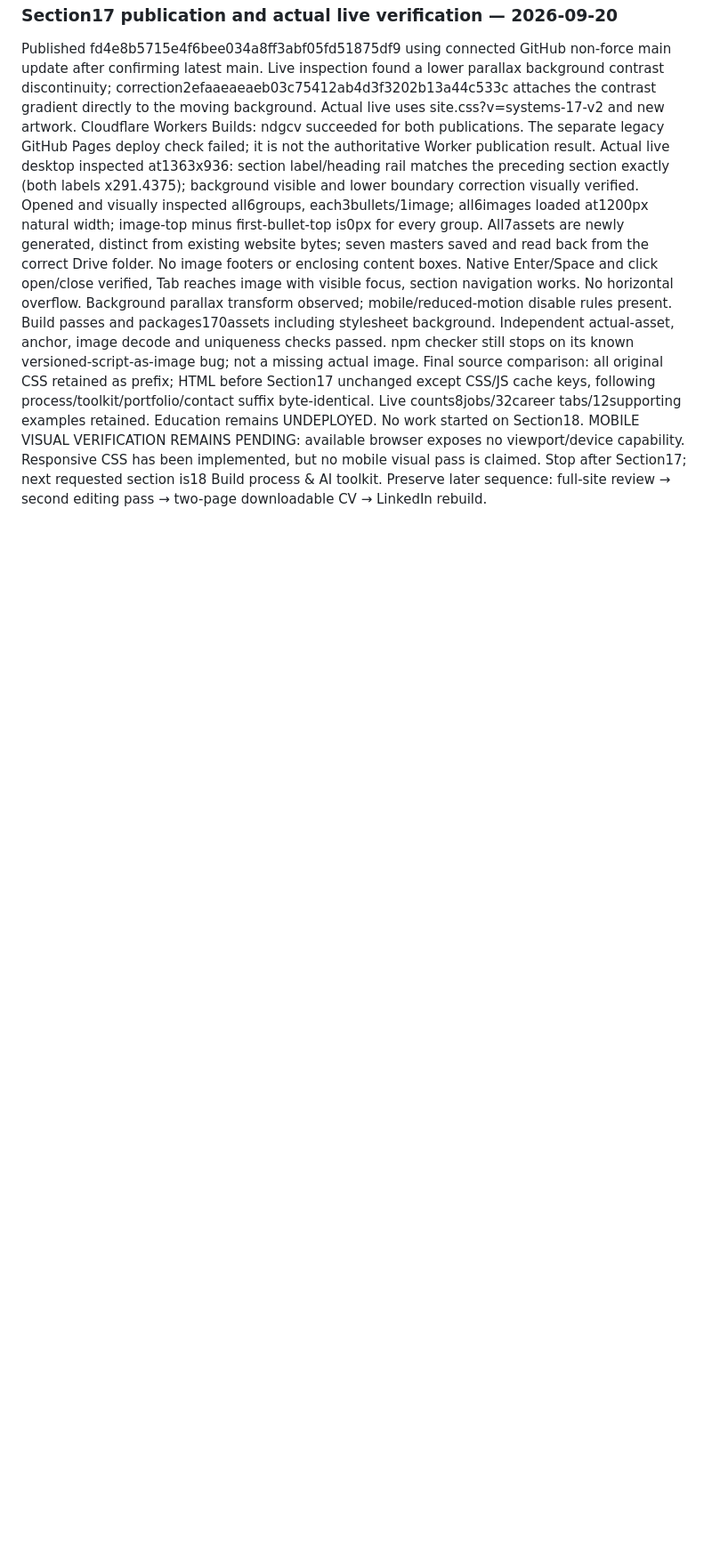
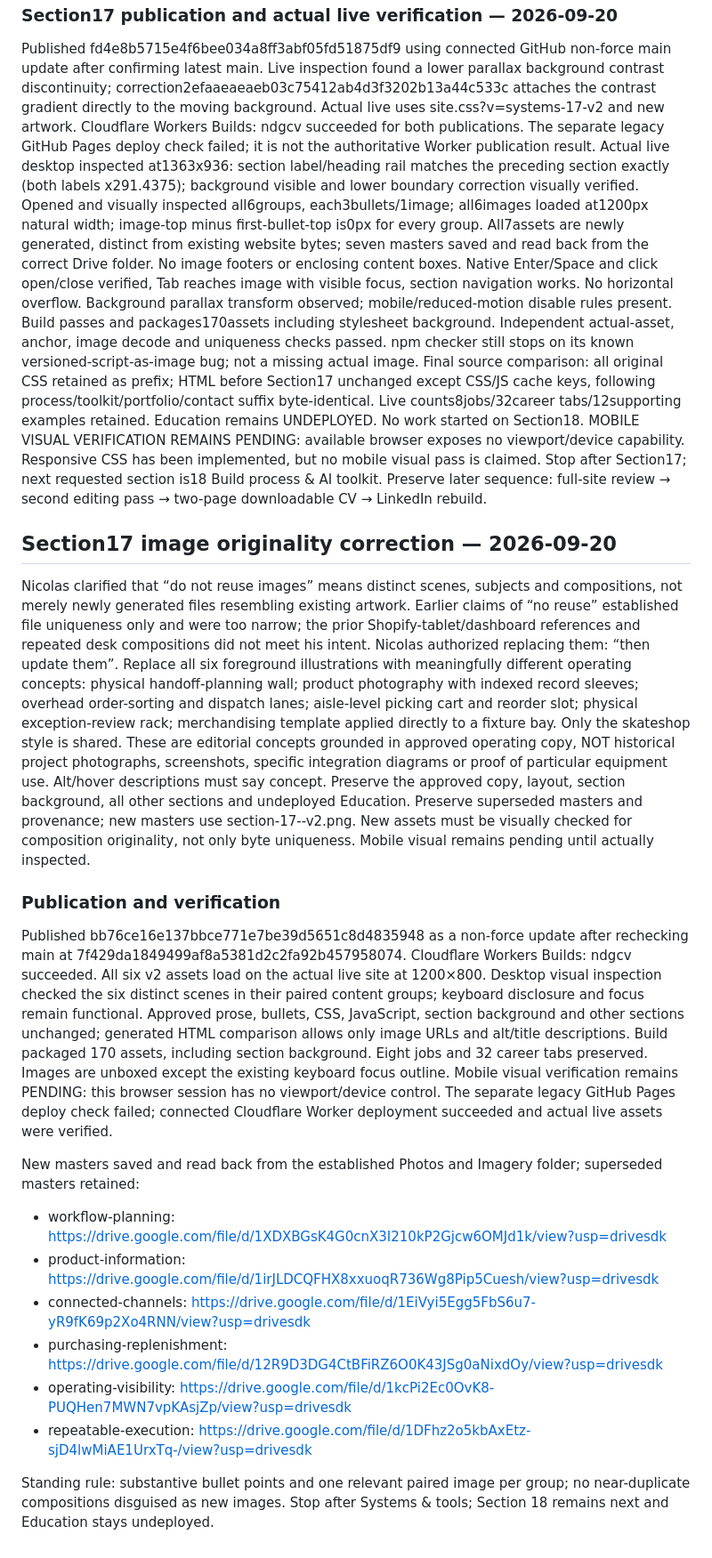
Before and after one commit to ng549/ndgcv, a Markdown page: CV-CANONICAL.md, the part around the change. Shown at 89% size. Rendered like a GitHub page; blank space fills up the shorter version.

Commit message:
Record Section 17 distinct imagery correction and live verification

```diff
--- a/CV-CANONICAL.md
+++ b/CV-CANONICAL.md
@@ -778,3 +778,24 @@ Published fd4e8b5715e4f6bee034a8ff3abf05fd51875df9 using connected GitHub non-fo
 Actual live desktop inspected at1363x936: section label/heading rail matches the preceding section exactly (both labels x291.4375); background visible and lower boundary correction visually verified. Opened and visually inspected all6groups, each3bullets/1image; all6images loaded at1200px natural width; image-top minus first-bullet-top is0px for every group. All7assets are newly generated, distinct from existing website bytes; seven masters saved and read back from the correct Drive folder. No image footers or enclosing content boxes. Native Enter/Space and click open/close verified, Tab reaches image with visible focus, section navigation works. No horizontal overflow. Background parallax transform observed; mobile/reduced-motion disable rules present.
 Build passes and packages170assets including stylesheet background. Independent actual-asset, anchor, image decode and uniqueness checks passed. npm checker still stops on its known versioned-script-as-image bug; not a missing actual image. Final source comparison: all original CSS retained as prefix; HTML before Section17 unchanged except CSS/JS cache keys, following process/toolkit/portfolio/contact suffix byte-identical. Live counts8jobs/32career tabs/12supporting examples retained. Education remains UNDEPLOYED. No work started on Section18.
 MOBILE VISUAL VERIFICATION REMAINS PENDING: available browser exposes no viewport/device capability. Responsive CSS has been implemented, but no mobile visual pass is claimed. Stop after Section17; next requested section is18 Build process & AI toolkit. Preserve later sequence: full-site review → second editing pass → two-page downloadable CV → LinkedIn rebuild.
+
+
+
+
+## Section17 image originality correction — 2026-09-20
+Nicolas clarified that “do not reuse images” means distinct scenes, subjects and compositions, not merely newly generated files resembling existing artwork. Earlier claims of “no reuse” established file uniqueness only and were too narrow; the prior Shopify-tablet/dashboard references and repeated desk compositions did not meet his intent. Nicolas authorized replacing them: “then update them”.
+Replace all six foreground illustrations with meaningfully different operating concepts: physical handoff-planning wall; product photography with indexed record sleeves; overhead order-sorting and dispatch lanes; aisle-level picking cart and reorder slot; physical exception-review rack; merchandising template applied directly to a fixture bay. Only the skateshop style is shared. These are editorial concepts grounded in approved operating copy, NOT historical project photographs, screenshots, specific integration diagrams or proof of particular equipment use. Alt/hover descriptions must say concept. Preserve the approved copy, layout, section background, all other sections and undeployed Education. Preserve superseded masters and provenance; new masters use section-17-<subject>-v2.png. New assets must be visually checked for composition originality, not only byte uniqueness. Mobile visual remains pending until actually inspected.
+
+
+### Publication and verification
+Published bb76ce16e137bbce771e7be39d5651c8d4835948 as a non-force update after rechecking main at 7f429da1849499af8a5381d2c2fa92b457958074. Cloudflare Workers Builds: ndgcv succeeded. All six v2 assets load on the actual live site at 1200×800. Desktop visual inspection checked the six distinct scenes in their paired content groups; keyboard disclosure and focus remain functional. Approved prose, bullets, CSS, JavaScript, section background and other sections unchanged; generated HTML comparison allows only image URLs and alt/title descriptions. Build packaged 170 assets, including section background. Eight jobs and 32 career tabs preserved. Images are unboxed except the existing keyboard focus outline. Mobile visual verification remains PENDING: this browser session has no viewport/device control. The separate legacy GitHub Pages deploy check failed; connected Cloudflare Worker deployment succeeded and actual live assets were verified.
+
+New masters saved and read back from the established Photos and Imagery folder; superseded masters retained:
+- workflow-planning: https://drive.google.com/file/d/1XDXBGsK4G0cnX3I210kP2Gjcw6OMJd1k/view?usp=drivesdk
+- product-information: https://drive.google.com/file/d/1irJLDCQFHX8xxuoqR736Wg8Pip5Cuesh/view?usp=drivesdk
+- connected-channels: https://drive.google.com/file/d/1EiVyi5Egg5FbS6u7-yR9fK69p2Xo4RNN/view?usp=drivesdk
+- purchasing-replenishment: https://drive.google.com/file/d/12R9D3DG4CtBFiRZ6O0K43JSg0aNixdOy/view?usp=drivesdk
+- operating-visibility: https://drive.google.com/file/d/1kcPi2Ec0OvK8-PUQHen7MWN7vpKAsjZp/view?usp=drivesdk
+- repeatable-execution: https://drive.google.com/file/d/1DFhz2o5kbAxEtz-sjD4lwMiAE1UrxTq-/view?usp=drivesdk
+
+Standing rule: substantive bullet points and one relevant paired image per group; no near-duplicate compositions disguised as new images. Stop after Systems & tools; Section 18 remains next and Education stays undeployed.
```
